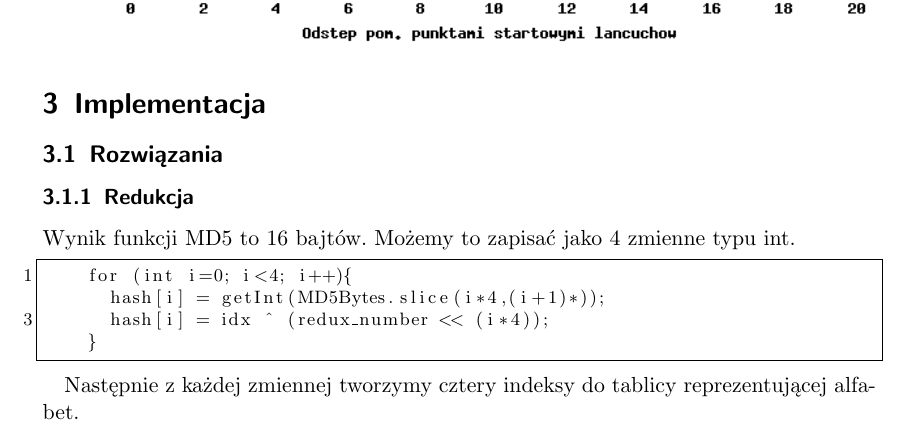
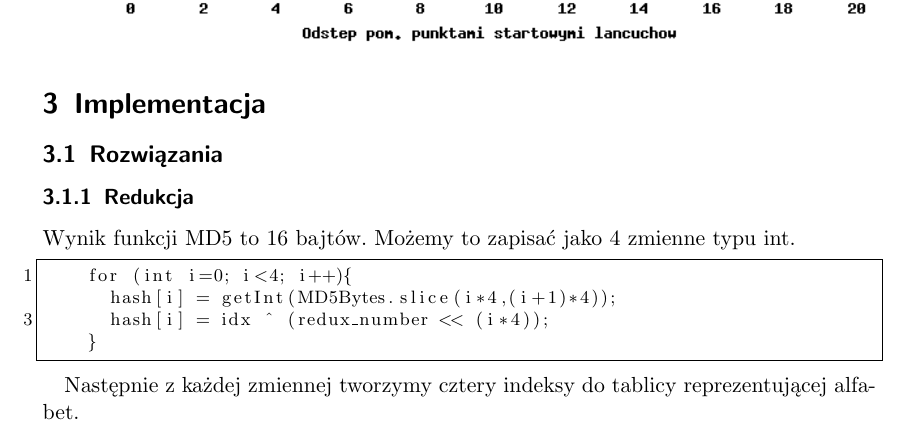
Before and after one commit to barnaba/t3, a LaTeX document (docs/specyfikacja.tex): part of page 3 of 7, cut so that both start at the same text. Compiled offline with pdfLaTeX.

Commit message:
literowka

```diff
--- a/docs/specyfikacja.tex
+++ b/docs/specyfikacja.tex
@@ -92,7 +92,7 @@ Możemy to zapisać jako 4 zmienne typu int.
 
 \begin{lstlisting}
     for (int i=0; i<4; i++){
-      hash[i] = getInt(MD5Bytes.slice(i*4,(i+1)*));
+      hash[i] = getInt(MD5Bytes.slice(i*4,(i+1)*4));
       hash[i] = idx ^ (redux_number << (i*4));
     }
 \end{lstlisting}
```
Also changed, not shown: docs/specyfikacja.pdf.
